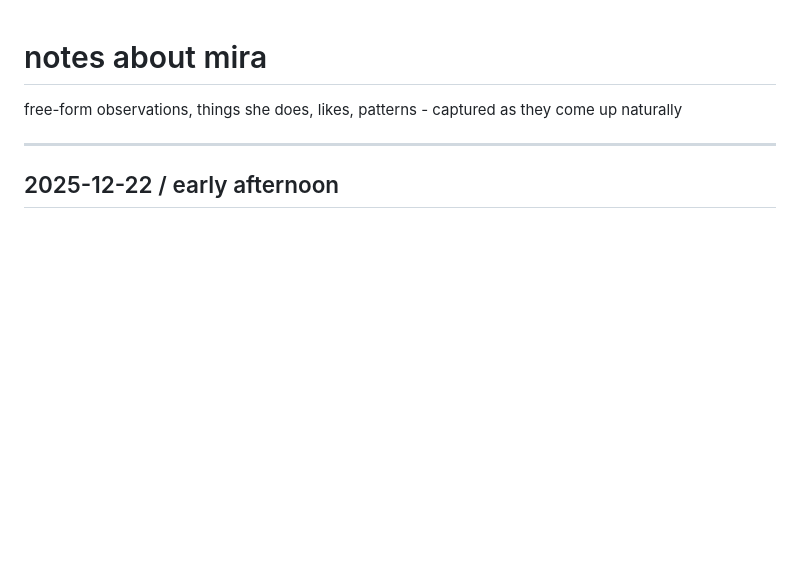
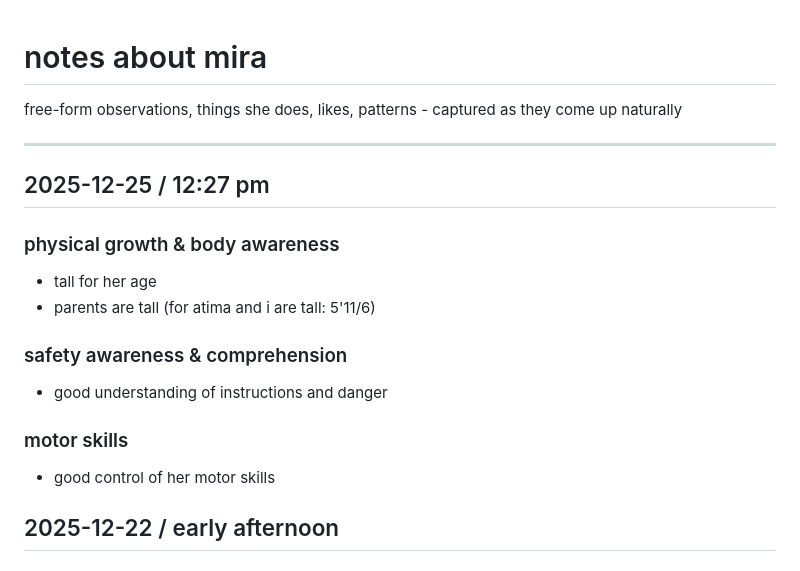
Before and after one commit to workinprogmess/homeschooling, a Markdown page: profile/notes-about-mira.md, the part around the change. Drawn GitHub-style; blank space fills up the shorter version.

```diff
--- a/profile/notes-about-mira.md
+++ b/profile/notes-about-mira.md
@@ -3,6 +3,18 @@
 free-form observations, things she does, likes, patterns - captured as they come up naturally
 
 ---
+
+## 2025-12-25 / 12:27 pm
+
+### physical growth & body awareness
+- tall for her age
+- parents are tall (for atima and i are tall: 5'11/6)
+
+### safety awareness & comprehension
+- good understanding of instructions and danger
+
+### motor skills
+- good control of her motor skills
 
 ## 2025-12-22 / early afternoon
 
```
Also changed, not shown: journal.md (+18 -0 lines), profile/developmental-milestones.md (+41 -0 lines).
